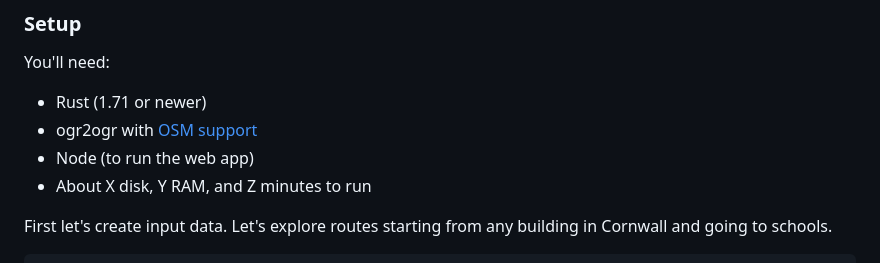
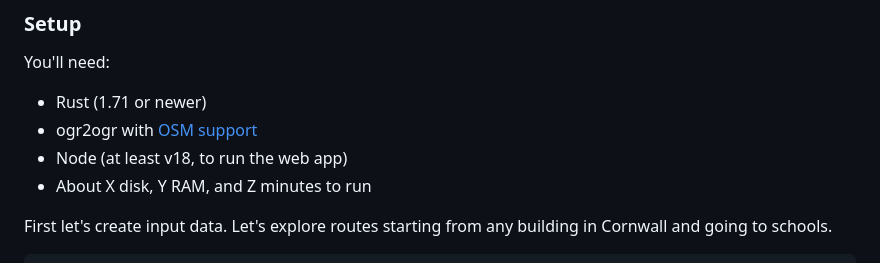
Before and after one commit to Urban-Analytics-Technology-Platform/od2net, a Markdown page: README.md, the part around the change. Rendered like a GitHub page.

Commit message:
Specify required Node version. #5

```diff
--- a/README.md
+++ b/README.md
@@ -16,7 +16,7 @@ You'll need:
 
 - Rust (1.71 or newer)
 - ogr2ogr with [OSM support](https://gdal.org/drivers/vector/osm.html)
-- Node (to run the web app)
+- Node (at least v18, to run the web app)
 - About X disk, Y RAM, and Z minutes to run
 
 First let's create input data. Let's explore routes starting from any building in Cornwall and going to schools.
```
